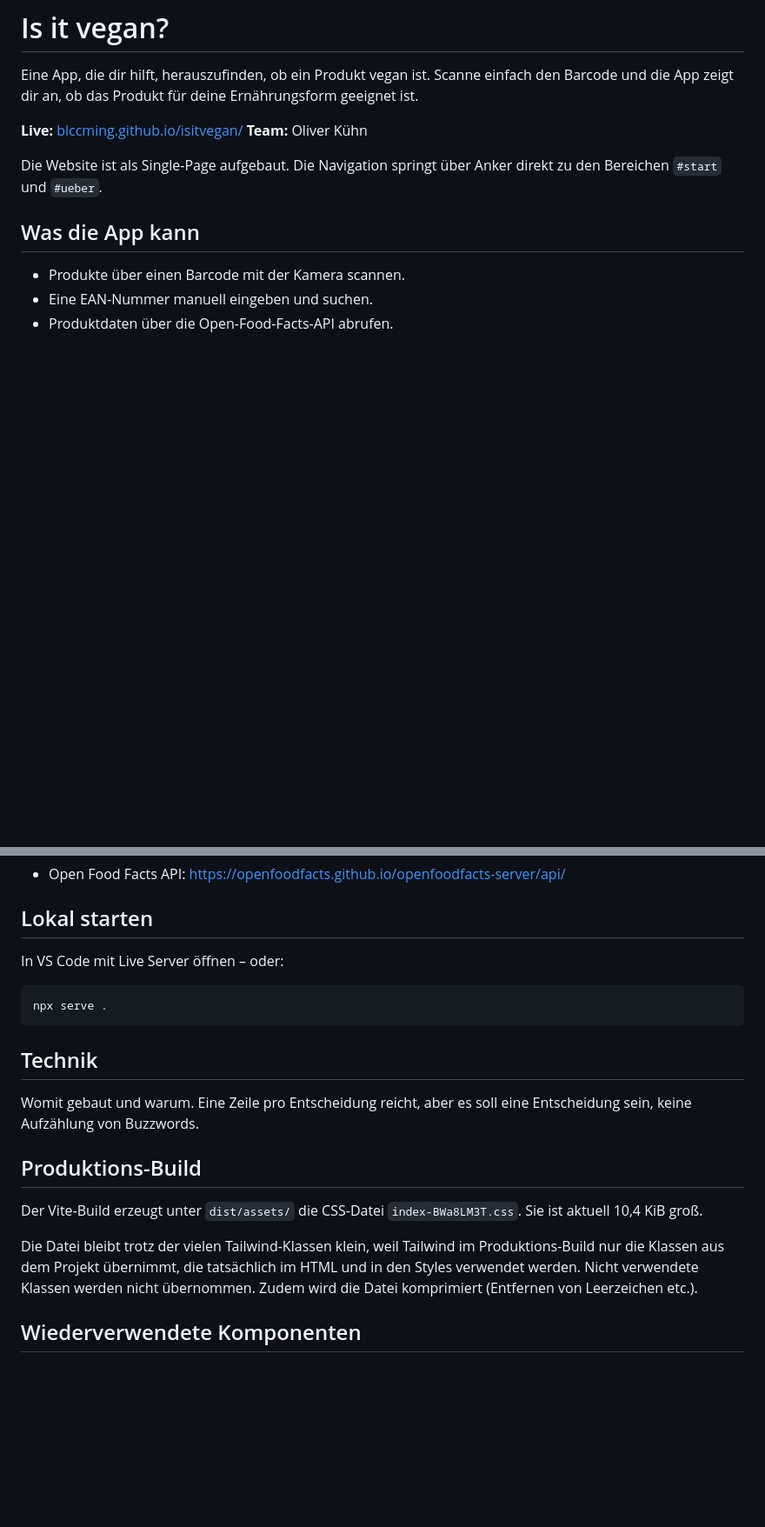
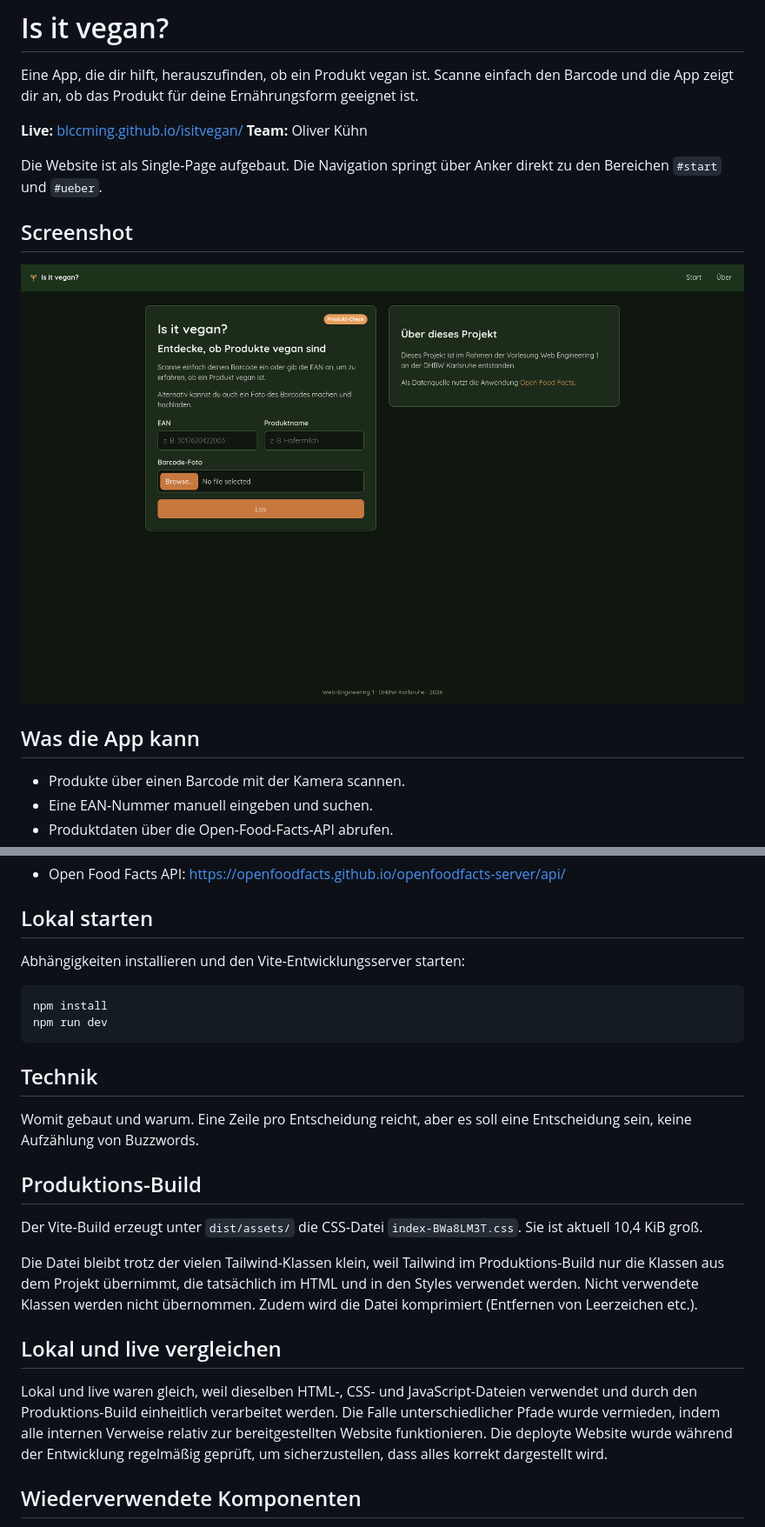
Before and after one commit to blccming/isitvegan, a Markdown page: README.md, 2 parts joined by grey strips. Shown at 87% size. Drawn GitHub-style; pictures changed too: Screenshot.png (added); blank space fills up the shorter version.

Commit message:
README angepasst

````diff
--- a/README.md
+++ b/README.md
@@ -6,6 +6,10 @@ Eine App, die dir hilft, herauszufinden, ob ein Produkt vegan ist. Scanne einfac
 **Team:** Oliver Kühn
 
 Die Website ist als Single-Page aufgebaut. Die Navigation springt über Anker direkt zu den Bereichen `#start` und `#ueber`.
+
+## Screenshot
+
+![Screenshot der Website](Screenshot.png)
 
 ## Was die App kann
 
@@ -37,10 +41,11 @@ Ich möchte eine App bauen, die mir beim Einkaufen hilft, indem sie Produkte sca
 
 ## Lokal starten
 
-In VS Code mit Live Server öffnen – oder:
+Abhängigkeiten installieren und den Vite-Entwicklungsserver starten:
 
 ```bash
-npx serve .
+npm install
+npm run dev
 ```
 
 ## Technik
@@ -53,6 +58,12 @@ Der Vite-Build erzeugt unter `dist/assets/` die CSS-Datei `index-BWa8LM3T.css`.
 
 Die Datei bleibt trotz der vielen Tailwind-Klassen klein, weil Tailwind im Produktions-Build nur die Klassen aus dem Projekt übernimmt,
 die tatsächlich im HTML und in den Styles verwendet werden. Nicht verwendete Klassen werden nicht übernommen. Zudem wird die Datei komprimiert (Entfernen von Leerzeichen etc.).
+
+## Lokal und live vergleichen
+
+Lokal und live waren gleich, weil dieselben HTML-, CSS- und JavaScript-Dateien verwendet und durch den Produktions-Build einheitlich verarbeitet werden.
+Die Falle unterschiedlicher Pfade wurde vermieden, indem alle internen Verweise relativ zur bereitgestellten Website funktionieren.
+Die deployte Website wurde während der Entwicklung regelmäßig geprüft, um sicherzustellen, dass alles korrekt dargestellt wird.
 
 ## Wiederverwendete Komponenten
 
````
